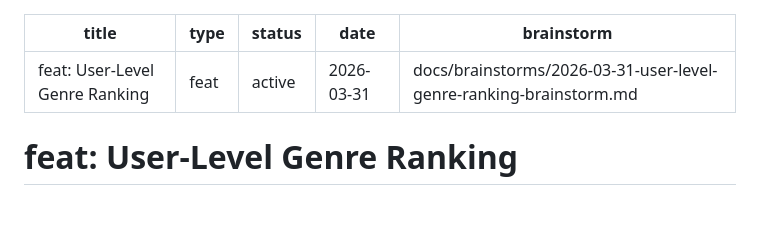
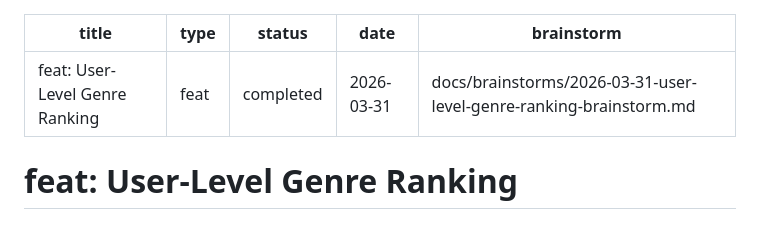
Before and after one commit to mussiscoding/wonderland, a Markdown page: docs/plans/2026-03-31-feat-user-level-genre-ranking-plan.md, the part around one of its changes. Drawn GitHub-style.

Commit message:
docs: mark user-level genre ranking plan as completed
Co-Authored-By: Claude Opus 4.6 <noreply@anthropic.com>

```diff
--- a/docs/plans/2026-03-31-feat-user-level-genre-ranking-plan.md
+++ b/docs/plans/2026-03-31-feat-user-level-genre-ranking-plan.md
@@ -1,7 +1,7 @@
 ---
 title: "feat: User-Level Genre Ranking"
 type: feat
-status: active
+status: completed
 date: 2026-03-31
 brainstorm: docs/brainstorms/2026-03-31-user-level-genre-ranking-brainstorm.md
 ---
```
Also changed, not shown: other parts of docs/plans/2026-03-31-feat-user-level-genre-ranking-plan.md (+18 -18 lines).
